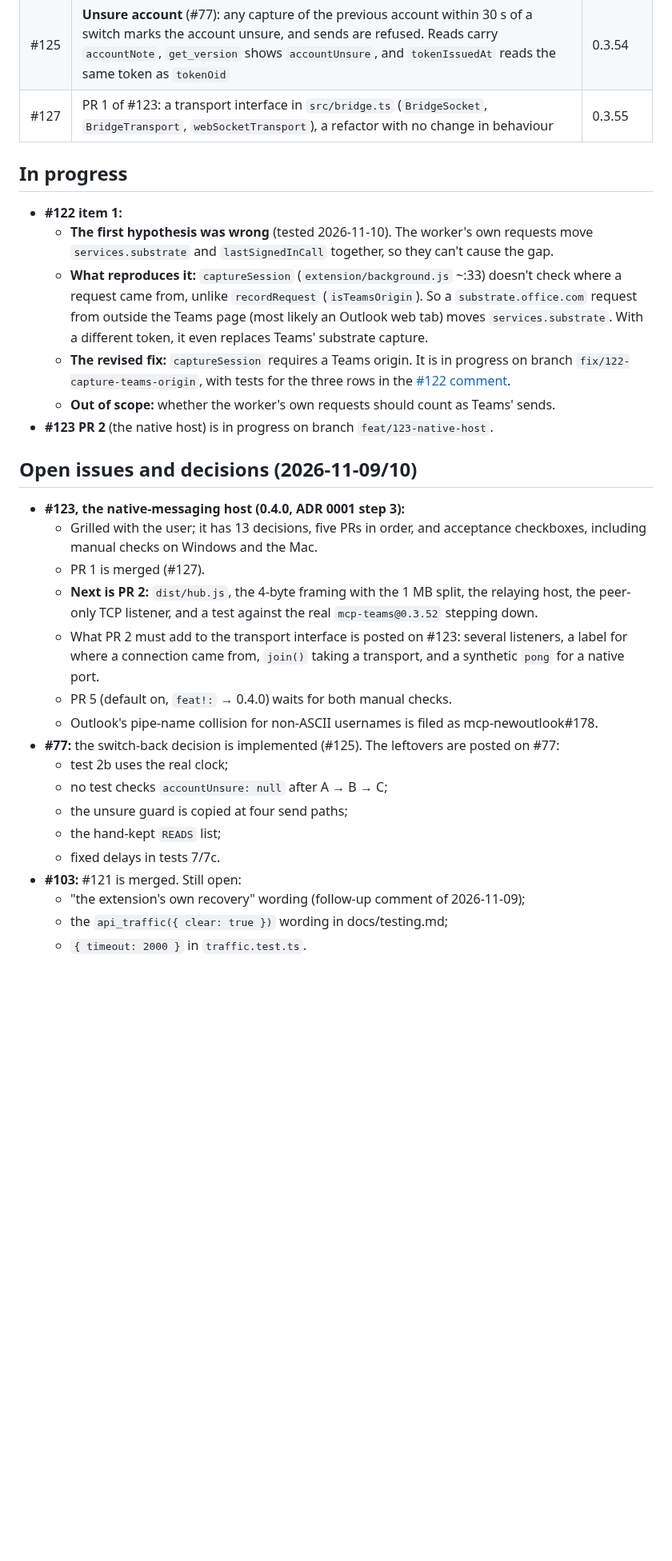
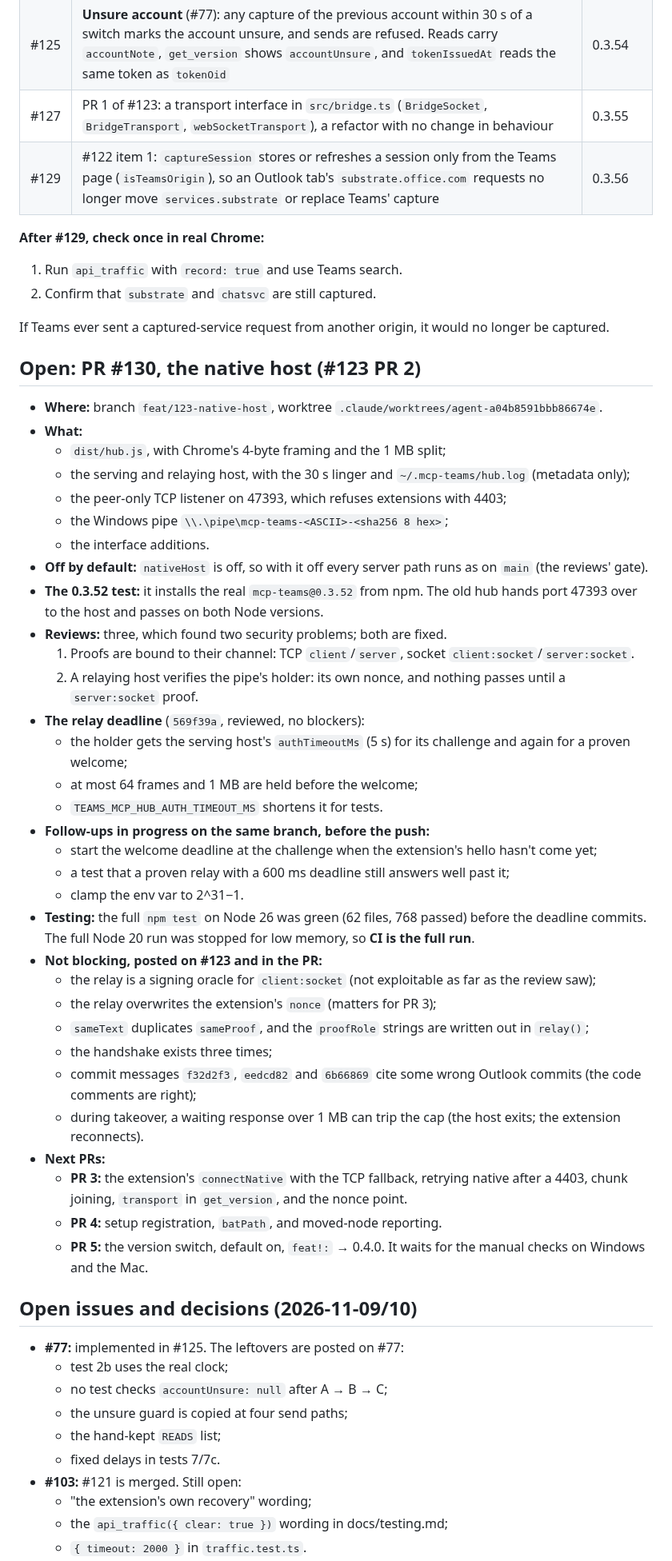
Before and after one commit to HeeyunCho/mcp-teams, a Markdown page: docs/HANDOFF.md, the part around one of its changes. Shown at 80% size. GitHub-like rendering; blank space fills up the shorter version.

Commit message:
docs: handoff after 0.3.56 (#129 merged; #130 native host open with the relay deadline; review notes; sessions on old servers)
Co-Authored-By: Claude Opus 5.5 <noreply@anthropic.com>

```diff
--- a/docs/HANDOFF.md
+++ b/docs/HANDOFF.md
@@ -11,32 +11,58 @@ Each had a fresh-subagent review with no blockers and passed CI on Linux and Win
 | #121 | The failed-call note's status read waits 3 s, not 60 s; tests for its `connected`/`signal` branches; `failedCallNote`/`isMissingSession` unit-tested (Part of #103) | 0.3.53 |
 | #125 | **Unsure account** (#77): any capture of the previous account within 30 s of a switch marks the account unsure, and sends are refused. Reads carry `accountNote`, `get_version` shows `accountUnsure`, and `tokenIssuedAt` reads the same token as `tokenOid` | 0.3.54 |
 | #127 | PR 1 of #123: a transport interface in `src/bridge.ts` (`BridgeSocket`, `BridgeTransport`, `webSocketTransport`), a refactor with no change in behaviour | 0.3.55 |
+| #129 | #122 item 1: `captureSession` stores or refreshes a session only from the Teams page (`isTeamsOrigin`), so an Outlook tab's `substrate.office.com` requests no longer move `services.substrate` or replace Teams' capture | 0.3.56 |
 
-## In progress
+**After #129, check once in real Chrome:**
+1. Run `api_traffic` with `record: true` and use Teams search.
+2. Confirm that `substrate` and `chatsvc` are still captured.
 
-- **#122 item 1:**
-  - **The first hypothesis was wrong** (tested 2026-11-10). The worker's own requests move `services.substrate` and `lastSignedInCall` together, so they can't cause the gap.
-  - **What reproduces it:** `captureSession` (`extension/background.js` ~:33) doesn't check where a request came from, unlike `recordRequest` (`isTeamsOrigin`). So a `substrate.office.com` request from outside the Teams page (most likely an Outlook web tab) moves `services.substrate`. With a different token, it even replaces Teams' substrate capture.
-  - **The revised fix:** `captureSession` requires a Teams origin. It is in progress on branch `fix/122-capture-teams-origin`, with tests for the three rows in the [#122 comment](https://github.com/HeeyunCho/mcp-teams/issues/122#issuecomment-6765067953).
-  - **Out of scope:** whether the worker's own requests should count as Teams' sends.
-- **#123 PR 2** (the native host) is in progress on branch `feat/123-native-host`.
+If Teams ever sent a captured-service request from another origin, it would no longer be captured.
+
+## Open: PR #130, the native host (#123 PR 2)
+
+- **Where:** branch `feat/123-native-host`, worktree `.claude/worktrees/agent-a04b8591bbb86674e`.
+- **What:**
+  - `dist/hub.js`, with Chrome's 4-byte framing and the 1 MB split;
+  - the serving and relaying host, with the 30 s linger and `~/.mcp-teams/hub.log` (metadata only);
+  - the peer-only TCP listener on 47393, which refuses extensions with 4403;
+  - the Windows pipe `\\.\pipe\mcp-teams-<ASCII>-<sha256 8 hex>`;
+  - the interface additions.
+- **Off by default:** `nativeHost` is off, so with it off every server path runs as on `main` (the reviews' gate).
+- **The 0.3.52 test:** it installs the real `mcp-teams@0.3.52` from npm. The old hub hands port 47393 over to the host and passes on both Node versions.
+- **Reviews:** three, which found two security problems; both are fixed.
+  1. Proofs are bound to their channel: TCP `client`/`server`, socket `client:socket`/`server:socket`.
+  2. A relaying host verifies the pipe's holder: its own nonce, and nothing passes until a `server:socket` proof.
+- **The relay deadline** (`569f39a`, reviewed, no blockers):
+  - the holder gets the serving host's `authTimeoutMs` (5 s) for its challenge and again for a proven welcome;
+  - at most 64 frames and 1 MB are held before the welcome;
+  - `TEAMS_MCP_HUB_AUTH_TIMEOUT_MS` shortens it for tests.
+- **Follow-ups in progress on the same branch, before the push:**
+  - start the welcome deadline at the challenge when the extension's hello hasn't come yet;
+  - a test that a proven relay with a 600 ms deadline still answers well past it;
+  - clamp the env var to 2^31−1.
+- **Testing:** the full `npm test` on Node 26 was green (62 files, 768 passed) before the deadline commits. The full Node 20 run was stopped for low memory, so **CI is the full run**.
+- **Not blocking, posted on #123 and in the PR:**
+  - the relay is a signing oracle for `client:socket` (not exploitable as far as the review saw);
+  - the relay overwrites the extension's `nonce` (matters for PR 3);
+  - `sameText` duplicates `sameProof`, and the `proofRole` strings are written out in `relay()`;
+  - the handshake exists three times;
+  - commit messages `f32d2f3`, `eedcd82` and `6b66869` cite some wrong Outlook commits (the code comments are right);
+  - during takeover, a waiting response over 1 MB can trip the cap (the host exits; the extension reconnects).
+- **Next PRs:**
+  - **PR 3:** the extension's `connectNative` with the TCP fallback, retrying native after a 4403, chunk joining, `transport` in `get_version`, and the nonce point.
+  - **PR 4:** setup registration, `batPath`, and moved-node reporting.
+  - **PR 5:** the version switch, default on, `feat!:` → 0.4.0. It waits for the manual checks on Windows and the Mac.
 
 ## Open issues and decisions (2026-11-09/10)
 
-- **#123, the native-messaging host (0.4.0, ADR 0001 step 3):**
-  - Grilled with the user; it has 13 decisions, five PRs in order, and acceptance checkboxes, including manual checks on Windows and the Mac.
-  - PR 1 is merged (#127).
-  - **Next is PR 2:** `dist/hub.js`, the 4-byte framing with the 1 MB split, the relaying host, the peer-only TCP listener, and a test against the real `mcp-teams@0.3.52` stepping down.
-  - What PR 2 must add to the transport interface is posted on #123: several listeners, a label for where a connection came from, `join()` taking a transport, and a synthetic `pong` for a native port.
-  - PR 5 (default on, `feat!:` → 0.4.0) waits for both manual checks.
-  - Outlook's pipe-name collision for non-ASCII usernames is filed as mcp-newoutlook#178.
-- **#77:** the switch-back decision is implemented (#125). The leftovers are posted on #77:
+- **#77:** implemented in #125. The leftovers are posted on #77:
   - test 2b uses the real clock;
   - no test checks `accountUnsure: null` after A → B → C;
   - the unsure guard is copied at four send paths;
   - the hand-kept `READS` list;
   - fixed delays in tests 7/7c.
 - **#103:** #121 is merged. Still open:
-  - "the extension's own recovery" wording (follow-up comment of 2026-11-09);
+  - "the extension's own recovery" wording;
   - the `api_traffic({ clear: true })` wording in docs/testing.md;
   - `{ timeout: 2000 }` in `traffic.test.ts`.
```
Also changed, not shown: other parts of docs/HANDOFF.md (+10 -9 lines).
